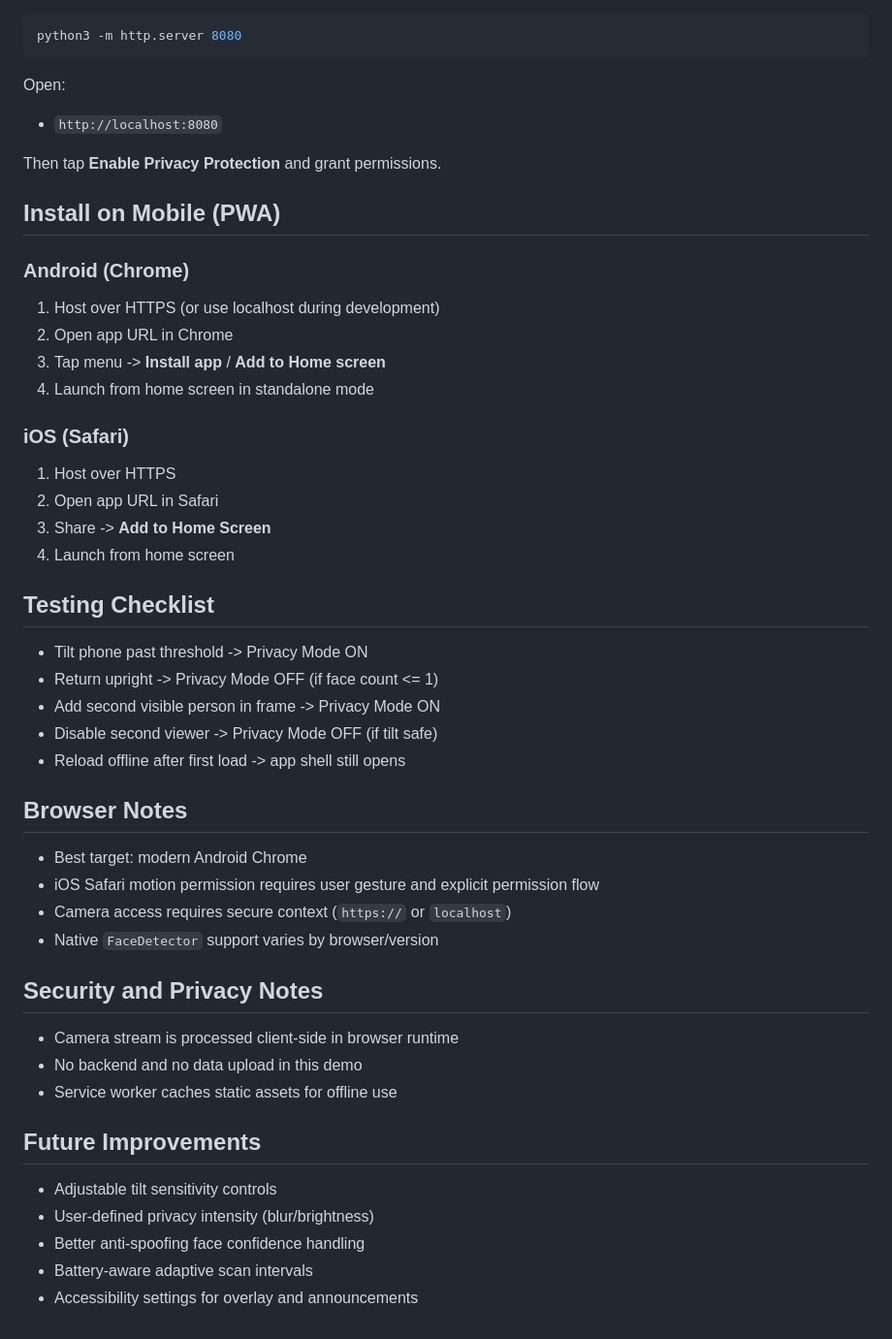
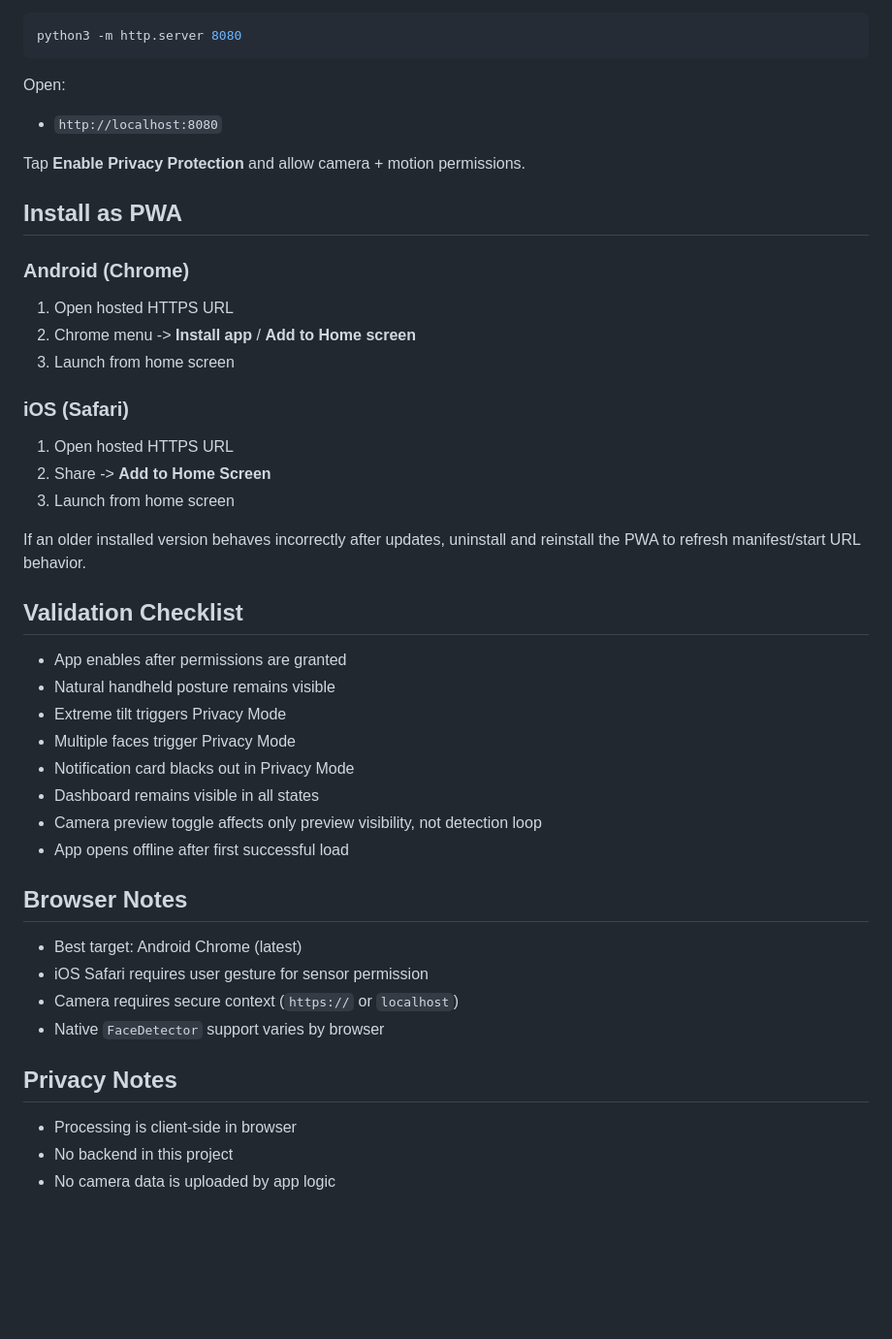
Before and after one commit to chriz-3656/TiltGuard, a Markdown page: README.md, the part around one of its changes. Shown at 97% size. Drawn GitHub-style; blank space fills up the shorter version.

```diff
--- a/README.md
+++ b/README.md
@@ -124,49 +142,44 @@ Open:
 
 - `http://localhost:8080`
 
-Then tap **Enable Privacy Protection** and grant permissions.
+Tap **Enable Privacy Protection** and allow camera + motion permissions.
 
-## Install on Mobile (PWA)
+## Install as PWA
 
 ### Android (Chrome)
 
-1. Host over HTTPS (or use localhost during development)
-2. Open app URL in Chrome
-3. Tap menu -> **Install app** / **Add to Home screen**
-4. Launch from home screen in standalone mode
+1. Open hosted HTTPS URL
+2. Chrome menu -> **Install app** / **Add to Home screen**
+3. Launch from home screen
 
 ### iOS (Safari)
 
-1. Host over HTTPS
-2. Open app URL in Safari
-3. Share -> **Add to Home Screen**
-4. Launch from home screen
+1. Open hosted HTTPS URL
+2. Share -> **Add to Home Screen**
+3. Launch from home screen
 
-## Testing Checklist
+If an older installed version behaves incorrectly after updates, uninstall and reinstall the PWA to refresh manifest/start URL behavior.
 
-- Tilt phone past threshold -> Privacy Mode ON
-- Return upright -> Privacy Mode OFF (if face count <= 1)
-- Add second visible person in frame -> Privacy Mode ON
-- Disable second viewer -> Privacy Mode OFF (if tilt safe)
-- Reload offline after first load -> app shell still opens
+## Validation Checklist
+
+- App enables after permissions are granted
+- Natural handheld posture remains visible
+- Extreme tilt triggers Privacy Mode
+- Multiple faces trigger Privacy Mode
+- Notification card blacks out in Privacy Mode
+- Dashboard remains visible in all states
+- Camera preview toggle affects only preview visibility, not detection loop
+- App opens offline after first successful load
 
 ## Browser Notes
 
-- Best target: modern Android Chrome
-- iOS Safari motion permission requires user gesture and explicit permission flow
-- Camera access requires secure context (`https://` or `localhost`)
-- Native `FaceDetector` support varies by browser/version
+- Best target: Android Chrome (latest)
+- iOS Safari requires user gesture for sensor permission
+- Camera requires secure context (`https://` or `localhost`)
+- Native `FaceDetector` support varies by browser
 
-## Security and Privacy Notes
+## Privacy Notes
 
-- Camera stream is processed client-side in browser runtime
-- No backend and no data upload in this demo
-- Service worker caches static assets for offline use
-
-## Future Improvements
-
-- Adjustable tilt sensitivity controls
-- User-defined privacy intensity (blur/brightness)
-- Better anti-spoofing face confidence handling
-- Battery-aware adaptive scan intervals
-- Accessibility settings for overlay and announcements
+- Processing is client-side in browser
+- No backend in this project
+- No camera data is uploaded by app logic
```
Also changed, not shown: other parts of README.md (+79 -61 lines).
